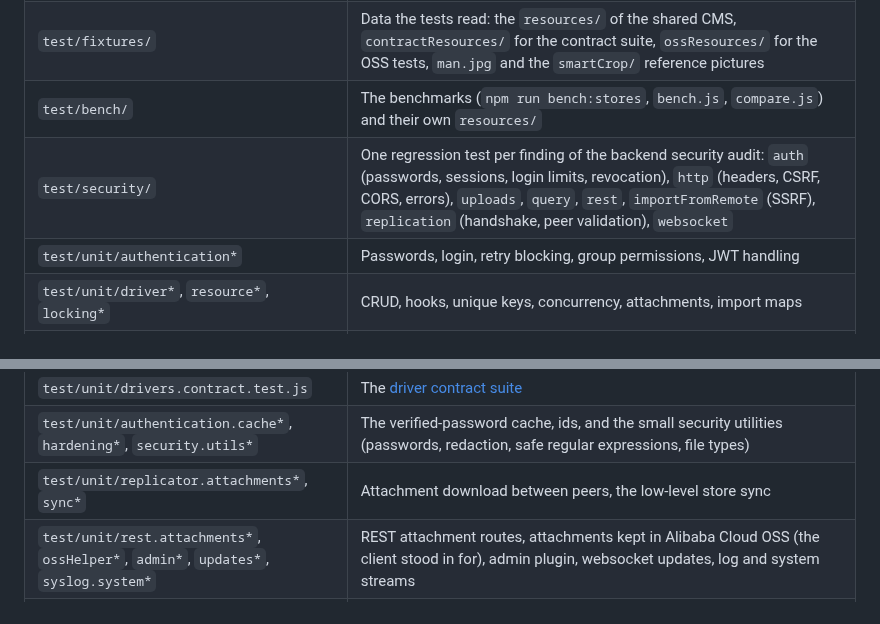
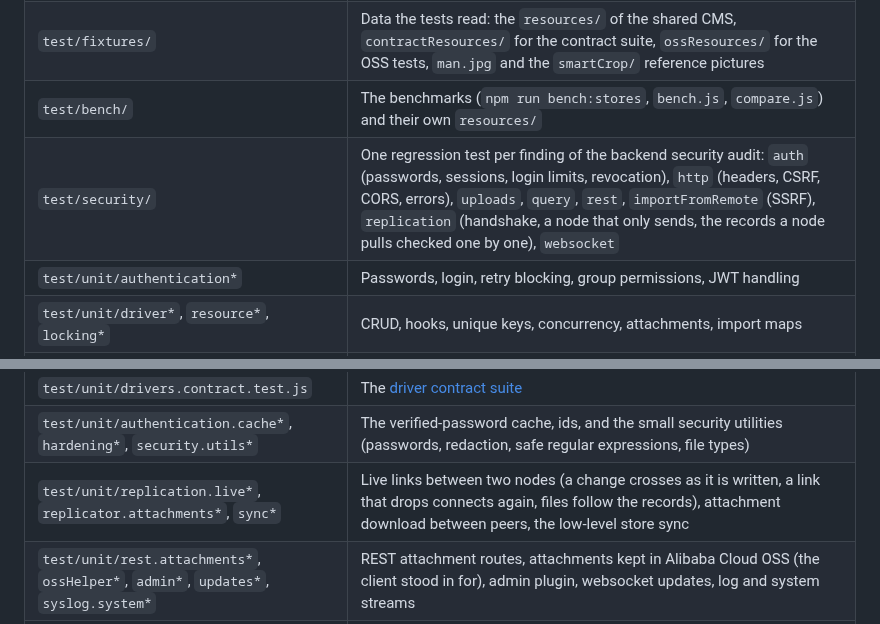
Before and after one commit to xiaodoudou/embed-cms, a Markdown page: docs/contributing/TESTING.md, 2 parts joined by grey strips. Rendered like a GitHub page.

Commit message:
docs(replication): show the Replicator page, and describe live replication in CONFIG and TESTING

```diff
--- a/docs/contributing/TESTING.md
+++ b/docs/contributing/TESTING.md
@@ -67,14 +67,14 @@ Setting `LOG_LEVEL` does the same (`LOG_LEVEL=debug` shows even the refused requ
 | `test/helpers/` | What the backend tests share: `app.js` boots a CMS, `cmsInstance.js` holds the shared options, `engines.js` the storage engines of the contract suite, `quiet.js` the log level |
 | `test/fixtures/` | Data the tests read: the `resources/` of the shared CMS, `contractResources/` for the contract suite, `ossResources/` for the OSS tests, `man.jpg` and the `smartCrop/` reference pictures |
 | `test/bench/` | The benchmarks (`npm run bench:stores`, `bench.js`, `compare.js`) and their own `resources/` |
-| `test/security/` | One regression test per finding of the backend security audit: `auth` (passwords, sessions, login limits, revocation), `http` (headers, CSRF, CORS, errors), `uploads`, `query`, `rest`, `importFromRemote` (SSRF), `replication` (handshake, peer validation), `websocket` |
+| `test/security/` | One regression test per finding of the backend security audit: `auth` (passwords, sessions, login limits, revocation), `http` (headers, CSRF, CORS, errors), `uploads`, `query`, `rest`, `importFromRemote` (SSRF), `replication` (handshake, a node that only sends, the records a node pulls checked one by one), `websocket` |
 | `test/unit/authentication*` | Passwords, login, retry blocking, group permissions, JWT handling |
 | `test/unit/driver*`, `resource*`, `locking*` | CRUD, hooks, unique keys, concurrency, attachments, import maps |
 | `test/unit/localEngines*` | The three local engines behind one interface (ranges, paging, scan, count, hooks, reopen), the choice in `cms.json`, and the migration between them |
 | `test/unit/stores*`, `jsondown*`, `queryNeedles*`, `paging*`, `importMap*` | `JsonStore`, `FileStore` (including path traversal), the JSON file engine (ordering, ranges, atomic and sliced flush, corrupt files), the text prefilter of queries, paging, the indexed import map |
 | `test/unit/drivers.contract.test.js` | The [driver contract suite](#driver-contract-suite) |
 | `test/unit/authentication.cache*`, `hardening*`, `security.utils*` | The verified-password cache, ids, and the small security utilities (passwords, redaction, safe regular expressions, file types) |
-| `test/unit/replicator.attachments*`, `sync*` | Attachment download between peers, the low-level store sync |
+| `test/unit/replication.live*`, `replicator.attachments*`, `sync*` | Live links between two nodes (a change crosses as it is written, a link that drops connects again, files follow the records), attachment download between peers, the low-level store sync |
 | `test/unit/rest.attachments*`, `ossHelper*`, `admin*`, `updates*`, `syslog.system*` | REST attachment routes, attachments kept in Alibaba Cloud OSS (the client stood in for), admin plugin, websocket updates, log and system streams |
 | `test/unit/xlsx*`, `sync*`, `import*`, `importFromRemote*`, `replicator*` | The plugins, each checked through its real routes |
 | `test/unit/pageHelper*` | The [PageHelper](../reference/PAGE_HELPER.md): the templates read and checked at the start, each way a kept page can be old (a template, a record, the age, a damaged file), the memory and the folder, errors and 404 pages, many requests at once. `pageHelper.edge.test.js` stands a small CMS in for the real one, so that each failure is made on purpose |
```
Also changed, not shown: docs/operations/REPLICATION.md (+2 -0 lines), docs/reference/CONFIG.md (+1 -1 lines), docs/img/replicator.png (added).
